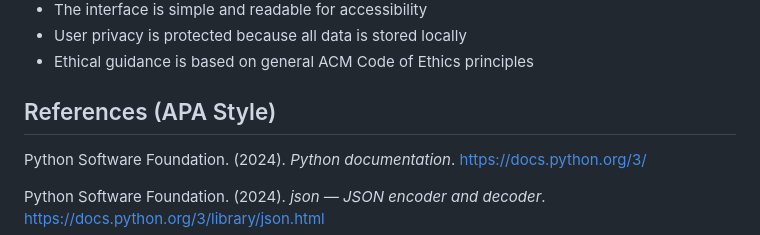
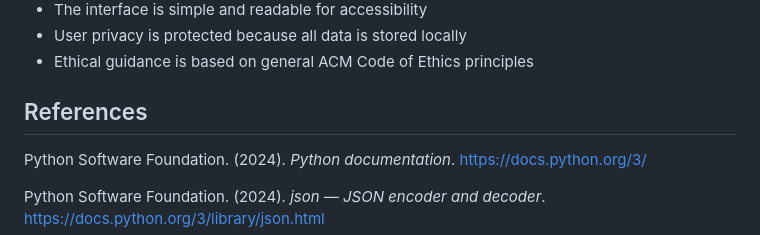
Before and after one commit to rkcorvera2030-cmyk/CS2, a Markdown page: METHODOLOGY.md, the part around the change. Drawn GitHub-style.

```diff
--- a/METHODOLOGY.md
+++ b/METHODOLOGY.md
@@ -106,7 +106,7 @@ This project follows basic programming and computing ethics:
 * User privacy is protected because all data is stored locally
 * Ethical guidance is based on general ACM Code of Ethics principles
 
-## References (APA Style)
+## References
 
 Python Software Foundation. (2024). *Python documentation*. [https://docs.python.org/3/](https://docs.python.org/3/)
 
```
